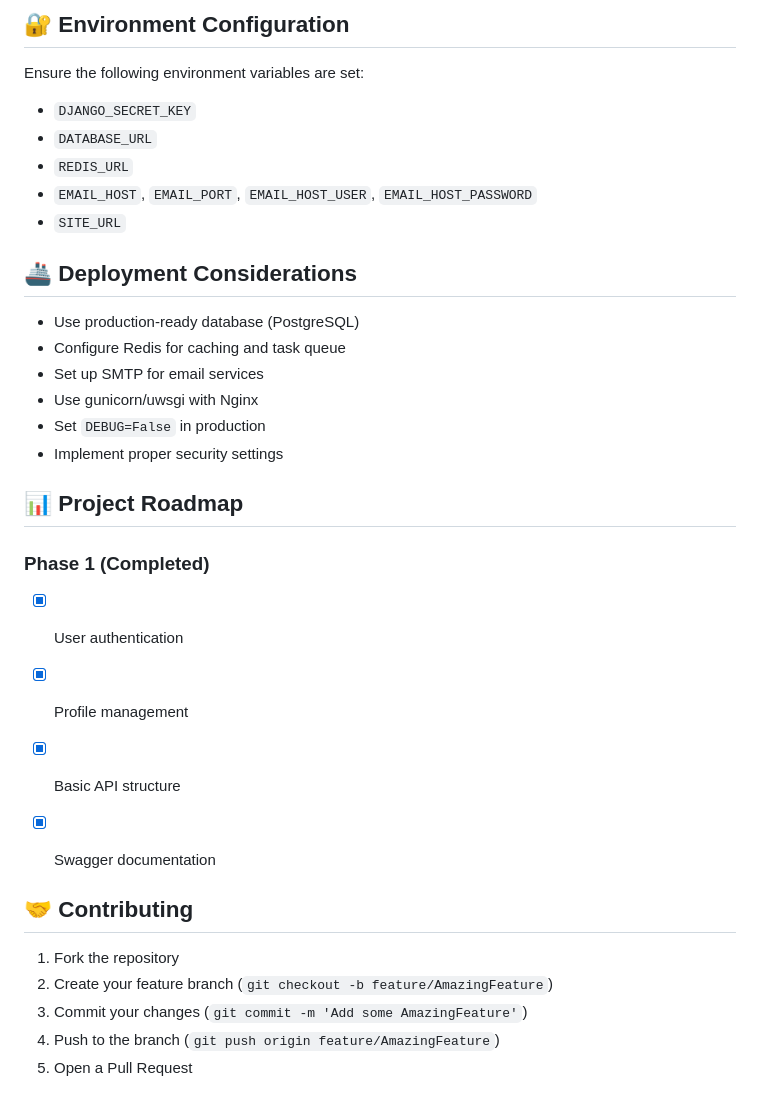
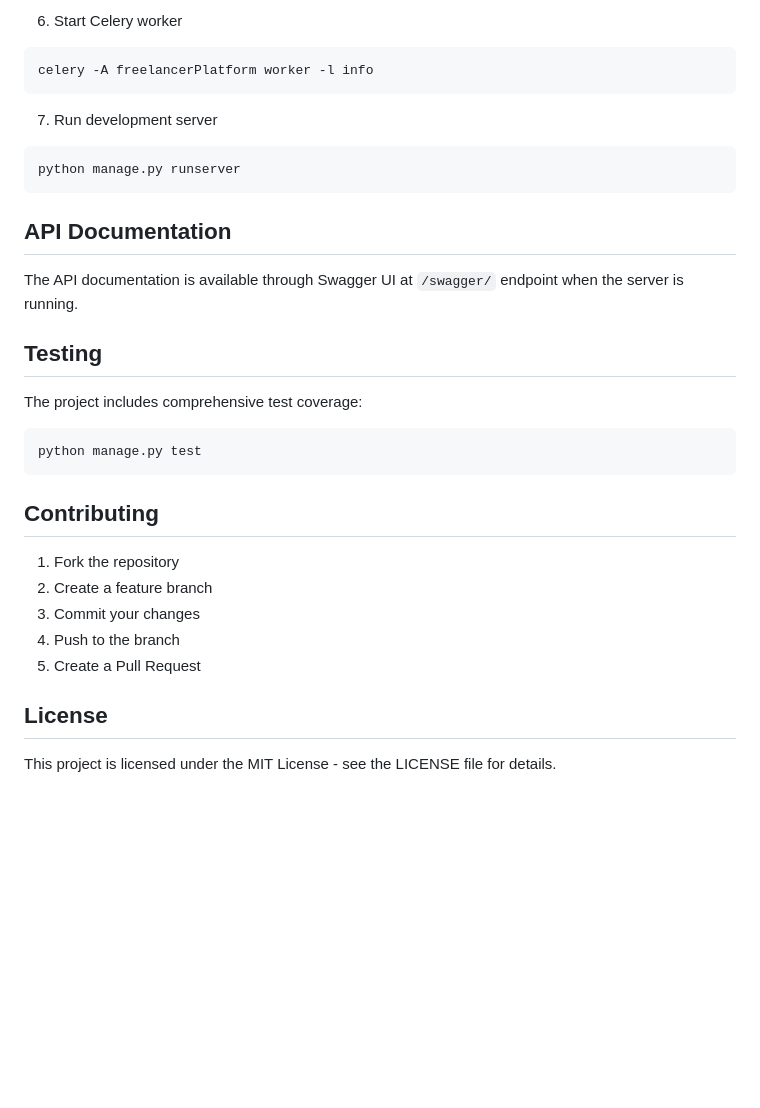
Before and after one commit to annanoaa/freelancerPlatform, a Markdown page: README.md, the part around one of its changes. Rendered like a GitHub page; blank space fills up the shorter version.

````diff
--- a/README.md
+++ b/README.md
@@ -107,35 +150,30 @@ celery -A freelancerPlatform beat --loglevel=info
 ```
 
-## 🔐 Environment Configuration
+6. Start Celery worker
+```bash
+celery -A freelancerPlatform worker -l info
+```
 
-Ensure the following environment variables are set:
-- `DJANGO_SECRET_KEY`
-- `DATABASE_URL`
-- `REDIS_URL`
-- `EMAIL_HOST`, `EMAIL_PORT`, `EMAIL_HOST_USER`, `EMAIL_HOST_PASSWORD`
-- `SITE_URL`
+7. Run development server
+```bash
+python manage.py runserver
+```
 
+## API Documentation
+The API documentation is available through Swagger UI at `/swagger/` endpoint when the server is running.
 
-## 🚢 Deployment Considerations
-- Use production-ready database (PostgreSQL)
-- Configure Redis for caching and task queue
-- Set up SMTP for email services
-- Use gunicorn/uwsgi with Nginx
-- Set `DEBUG=False` in production
-- Implement proper security settings
+## Testing
+The project includes comprehensive test coverage:
+```bash
+python manage.py test
+```
 
-## 📊 Project Roadmap
+## Contributing
+1. Fork the repository
+2. Create a feature branch
+3. Commit your changes
+4. Push to the branch
+5. Create a Pull Request
 
-### Phase 1 (Completed)
-- [x] User authentication
-- [x] Profile management
-- [x] Basic API structure
-- [x] Swagger documentation
-
-
-## 🤝 Contributing
-1. Fork the repository
-2. Create your feature branch (`git checkout -b feature/AmazingFeature`)
-3. Commit your changes (`git commit -m 'Add some AmazingFeature'`)
-4. Push to the branch (`git push origin feature/AmazingFeature`)
-5. Open a Pull Request
+## License
+This project is licensed under the MIT License - see the LICENSE file for details.
````
Also changed, not shown: other parts of README.md (+111 -68 lines).
